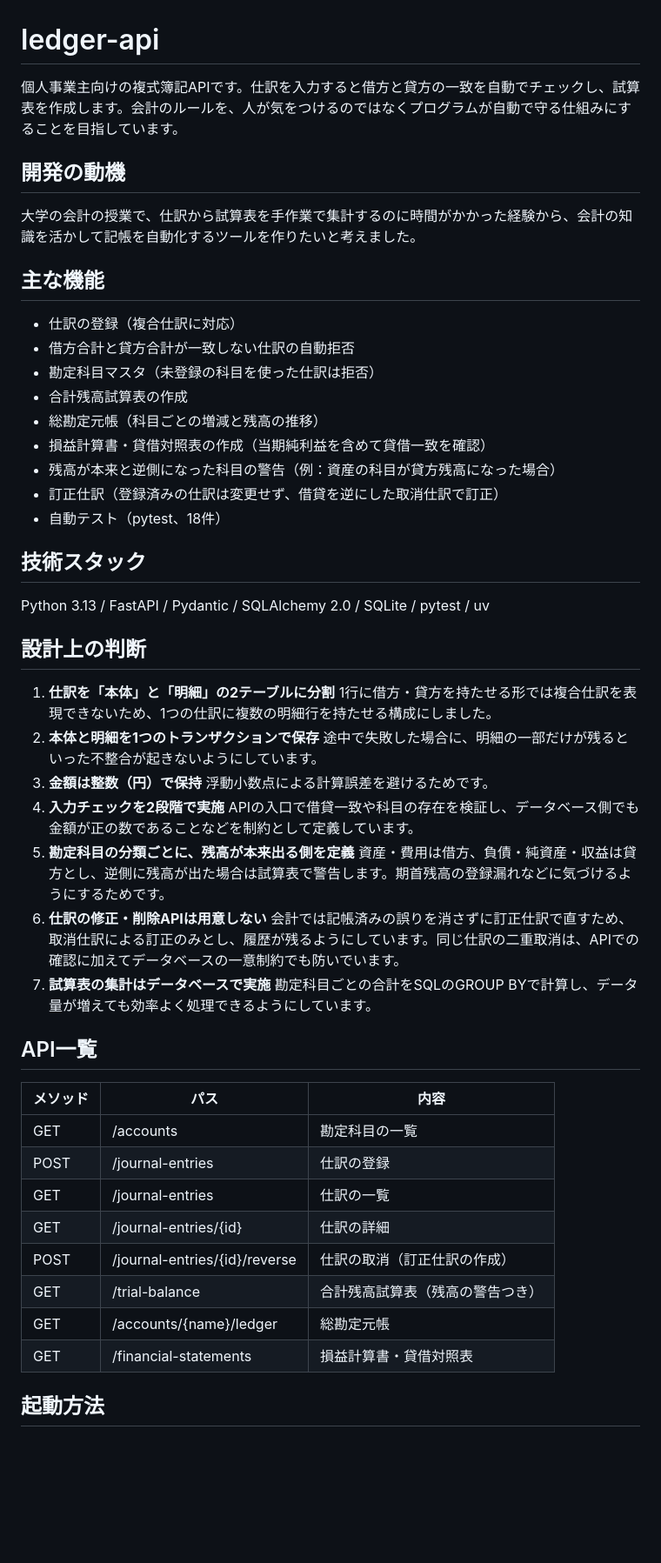
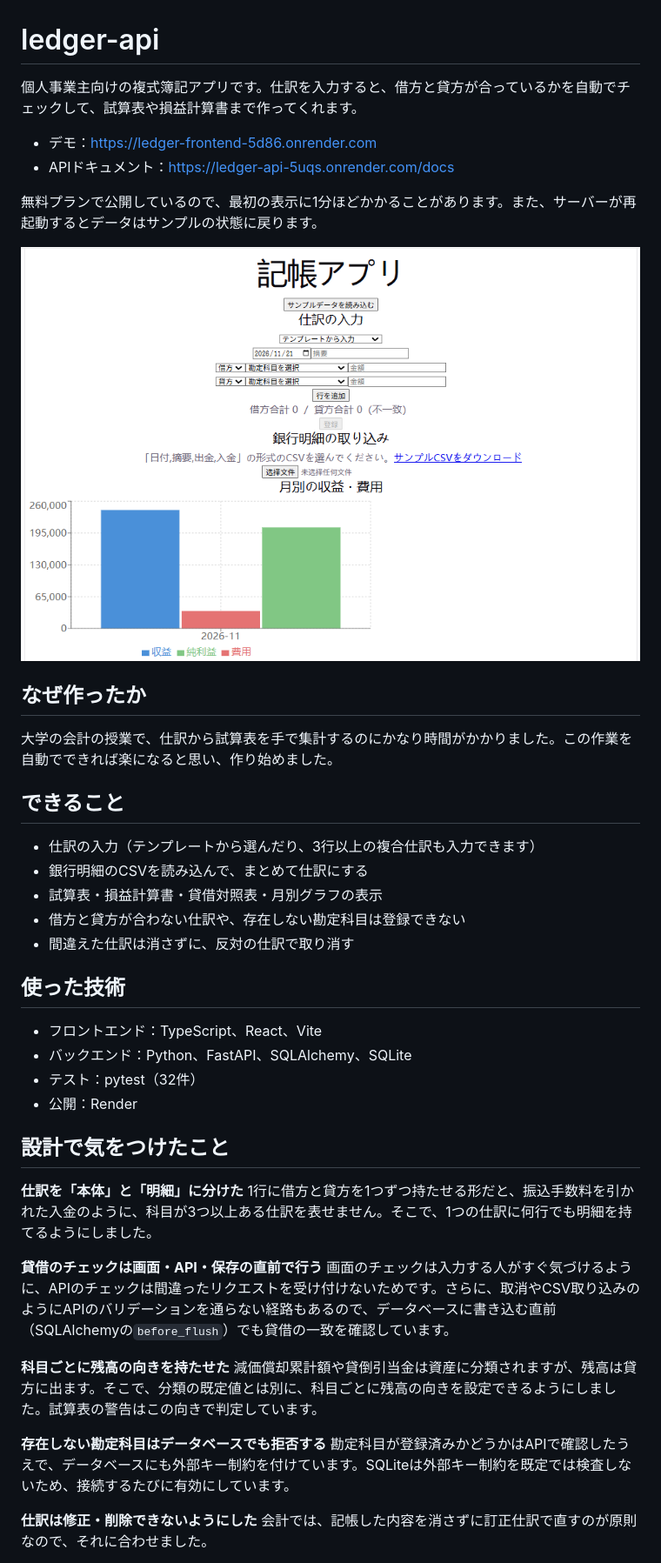
Before and after one commit to ssei8643/ledger-api, a Markdown page: README.md, the part around one of its changes. Shown at 87% size. Rendered like a GitHub page; pictures changed too: docs/screenshot.png (added); blank space fills up the shorter version.

```diff
--- a/README.md
+++ b/README.md
@@ -1,55 +1,47 @@
 # ledger-api
 
-個人事業主向けの複式簿記APIです。仕訳を入力すると借方と貸方の一致を自動でチェックし、試算表を作成します。会計のルールを、人が気をつけるのではなくプログラムが自動で守る仕組みにすることを目指しています。
+個人事業主向けの複式簿記アプリです。仕訳を入力すると、借方と貸方が合っているかを自動でチェックして、試算表や損益計算書まで作ってくれます。
 
-## 開発の動機
+- デモ：https://ledger-frontend-5d86.onrender.com
+- APIドキュメント：https://ledger-api-5uqs.onrender.com/docs
 
-大学の会計の授業で、仕訳から試算表を手作業で集計するのに時間がかかった経験から、会計の知識を活かして記帳を自動化するツールを作りたいと考えました。
+無料プランで公開しているので、最初の表示に1分ほどかかることがあります。また、サーバーが再起動するとデータはサンプルの状態に戻ります。
 
-## 主な機能
+![画面](docs/screenshot.png)
 
-- 仕訳の登録（複合仕訳に対応）
-- 借方合計と貸方合計が一致しない仕訳の自動拒否
-- 勘定科目マスタ（未登録の科目を使った仕訳は拒否）
-- 合計残高試算表の作成
-- 総勘定元帳（科目ごとの増減と残高の推移）
-- 損益計算書・貸借対照表の作成（当期純利益を含めて貸借一致を確認）
-- 残高が本来と逆側になった科目の警告（例：資産の科目が貸方残高になった場合）
-- 訂正仕訳（登録済みの仕訳は変更せず、借貸を逆にした取消仕訳で訂正）
-- 自動テスト（pytest、18件）
+## なぜ作ったか
 
-## 技術スタック
+大学の会計の授業で、仕訳から試算表を手で集計するのにかなり時間がかかりました。この作業を自動でできれば楽になると思い、作り始めました。
 
-Python 3.13 / FastAPI / Pydantic / SQLAlchemy 2.0 / SQLite / pytest / uv
+## できること
 
-## 設計上の判断
+- 仕訳の入力（テンプレートから選んだり、3行以上の複合仕訳も入力できます）
+- 銀行明細のCSVを読み込んで、まとめて仕訳にする
+- 試算表・損益計算書・貸借対照表・月別グラフの表示
+- 借方と貸方が合わない仕訳や、存在しない勘定科目は登録できない
+- 間違えた仕訳は消さずに、反対の仕訳で取り消す
 
-1. **仕訳を「本体」と「明細」の2テーブルに分割**
-   1行に借方・貸方を持たせる形では複合仕訳を表現できないため、1つの仕訳に複数の明細行を持たせる構成にしました。
-2. **本体と明細を1つのトランザクションで保存**
-   途中で失敗した場合に、明細の一部だけが残るといった不整合が起きないようにしています。
-3. **金額は整数（円）で保持**
-   浮動小数点による計算誤差を避けるためです。
-4. **入力チェックを2段階で実施**
-   APIの入口で借貸一致や科目の存在を検証し、データベース側でも金額が正の数であることなどを制約として定義しています。
-5. **勘定科目の分類ごとに、残高が本来出る側を定義**
-   資産・費用は借方、負債・純資産・収益は貸方とし、逆側に残高が出た場合は試算表で警告します。期首残高の登録漏れなどに気づけるようにするためです。
-6. **仕訳の修正・削除APIは用意しない**
-   会計では記帳済みの誤りを消さずに訂正仕訳で直すため、取消仕訳による訂正のみとし、履歴が残るようにしています。同じ仕訳の二重取消は、APIでの確認に加えてデータベースの一意制約でも防いでいます。
-7. **試算表の集計はデータベースで実施**
-   勘定科目ごとの合計をSQLのGROUP BYで計算し、データ量が増えても効率よく処理できるようにしています。
+## 使った技術
 
-## API一覧
+- フロントエンド：TypeScript、React、Vite
+- バックエンド：Python、FastAPI、SQLAlchemy、SQLite
+- テスト：pytest（32件）
+- 公開：Render
 
-| メソッド | パス | 内容 |
-|---|---|---|
-| GET | /accounts | 勘定科目の一覧 |
-| POST | /journal-entries | 仕訳の登録 |
-| GET | /journal-entries | 仕訳の一覧 |
-| GET | /journal-entries/{id} | 仕訳の詳細 |
-| POST | /journal-entries/{id}/reverse | 仕訳の取消（訂正仕訳の作成） |
-| GET | /trial-balance | 合計残高試算表（残高の警告つき） |
-| GET | /accounts/{name}/ledger | 総勘定元帳 |
-| GET | /financial-statements | 損益計算書・貸借対照表 |
+## 設計で気をつけたこと
 
-## 起動方法
+**仕訳を「本体」と「明細」に分けた**
+1行に借方と貸方を1つずつ持たせる形だと、振込手数料を引かれた入金のように、科目が3つ以上ある仕訳を表せません。そこで、1つの仕訳に何行でも明細を持てるようにしました。
+
+**貸借のチェックは画面・API・保存の直前で行う**
+画面のチェックは入力する人がすぐ気づけるように、APIのチェックは間違ったリクエストを受け付けないためです。さらに、取消やCSV取り込みのようにAPIのバリデーションを通らない経路もあるので、データベースに書き込む直前（SQLAlchemyの`before_flush`）でも貸借の一致を確認しています。
+
+**科目ごとに残高の向きを持たせた**
+減価償却累計額や貸倒引当金は資産に分類されますが、残高は貸方に出ます。そこで、分類の既定値とは別に、科目ごとに残高の向きを設定できるようにしました。試算表の警告はこの向きで判定しています。
+
+**存在しない勘定科目はデータベースでも拒否する**
+勘定科目が登録済みかどうかはAPIで確認したうえで、データベースにも外部キー制約を付けています。SQLiteは外部キー制約を既定では検査しないため、接続するたびに有効にしています。
+
+**仕訳は修正・削除できないようにした**
+会計では、記帳した内容を消さずに訂正仕訳で直すのが原則なので、それに合わせました。
+
```
Also changed, not shown: other parts of README.md (+29 -13 lines), 3 other files.
